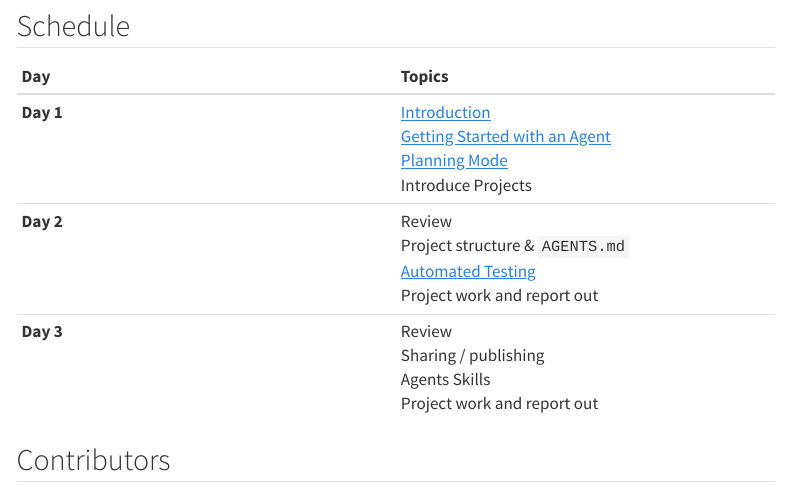
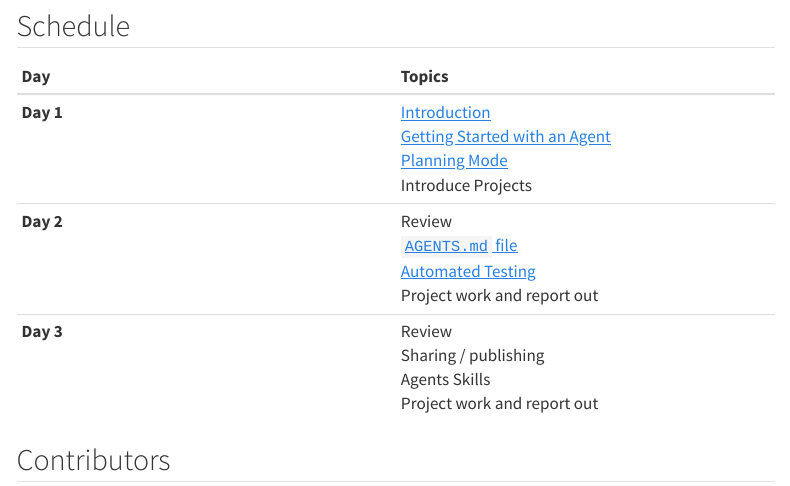
Before and after one commit to UCSBCarpentry/ai-coding-workshop, a Quarto document (index.qmd): the page in a window 1100 px wide, from 390 px down. Rendered offline with R 4.5, knitr and Pandoc in place of Quarto, with nearby package versions; menus at the side of the page are left out.

Commit message:
Add hyperlink for day 2

```diff
--- a/index.qmd
+++ b/index.qmd
@@ -26,7 +26,7 @@ programming language.
 | Day | Topics |
 |:---|:---|
 | **Day 1** | [Introduction](lessons/01_intro.qmd) <br /> [Getting Started with an Agent](lessons/02_agent.qmd) <br /> [Planning Mode](lessons/03_planning.qmd) <br /> Introduce Projects |
-| **Day 2** | Review <br /> Project structure & `AGENTS.md` <br /> [Automated Testing](lessons/06_testing.qmd) <br /> Project work and report out |
+| **Day 2** | Review <br /> [`AGENTS.md` file](lessons/04_agents_md.qmd) <br /> [Automated Testing](lessons/06_testing.qmd) <br /> Project work and report out |
 | **Day 3** | Review <br /> Sharing / publishing <br /> Agents Skills <br /> Project work and report out |
 
 ## Contributors
```
